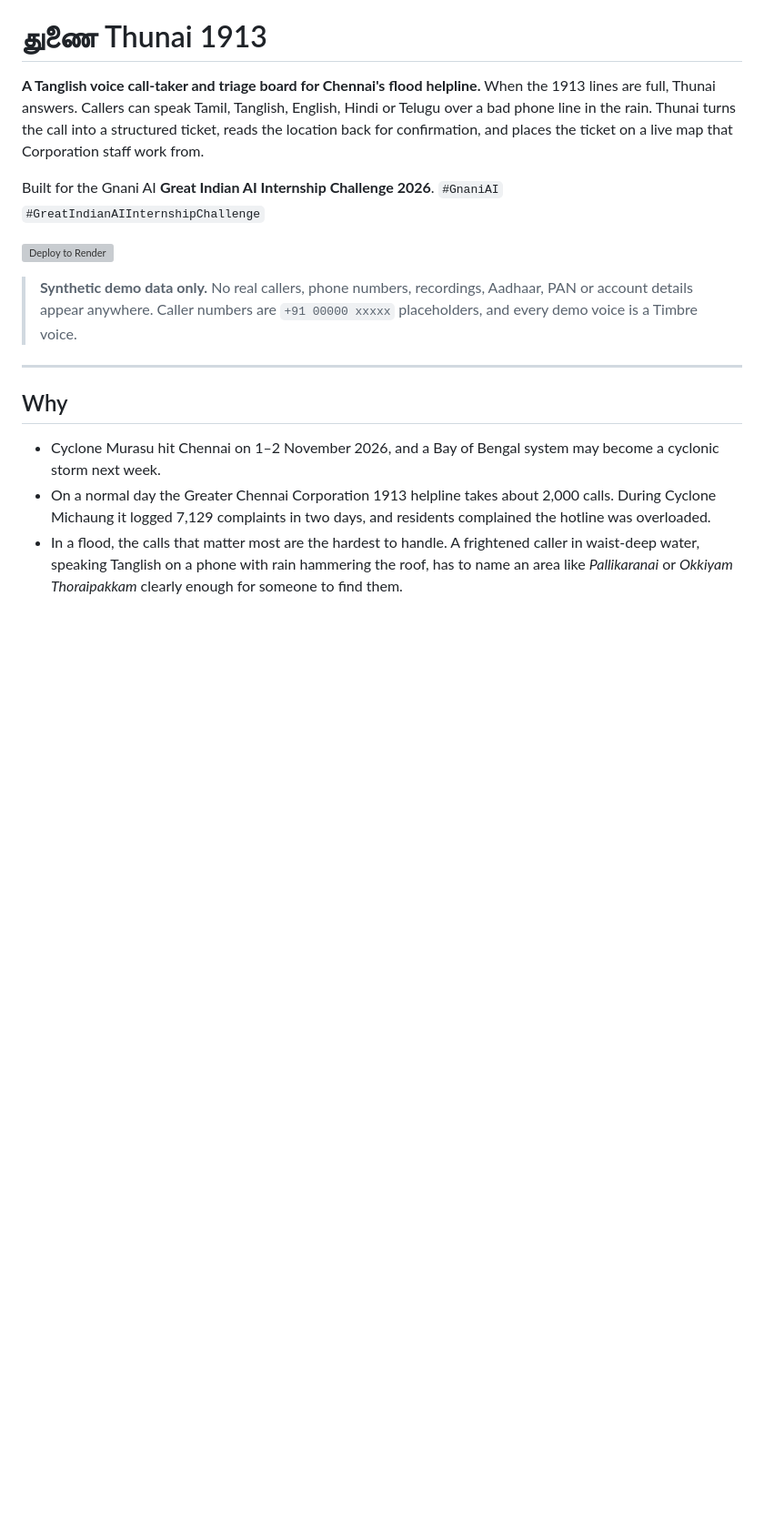
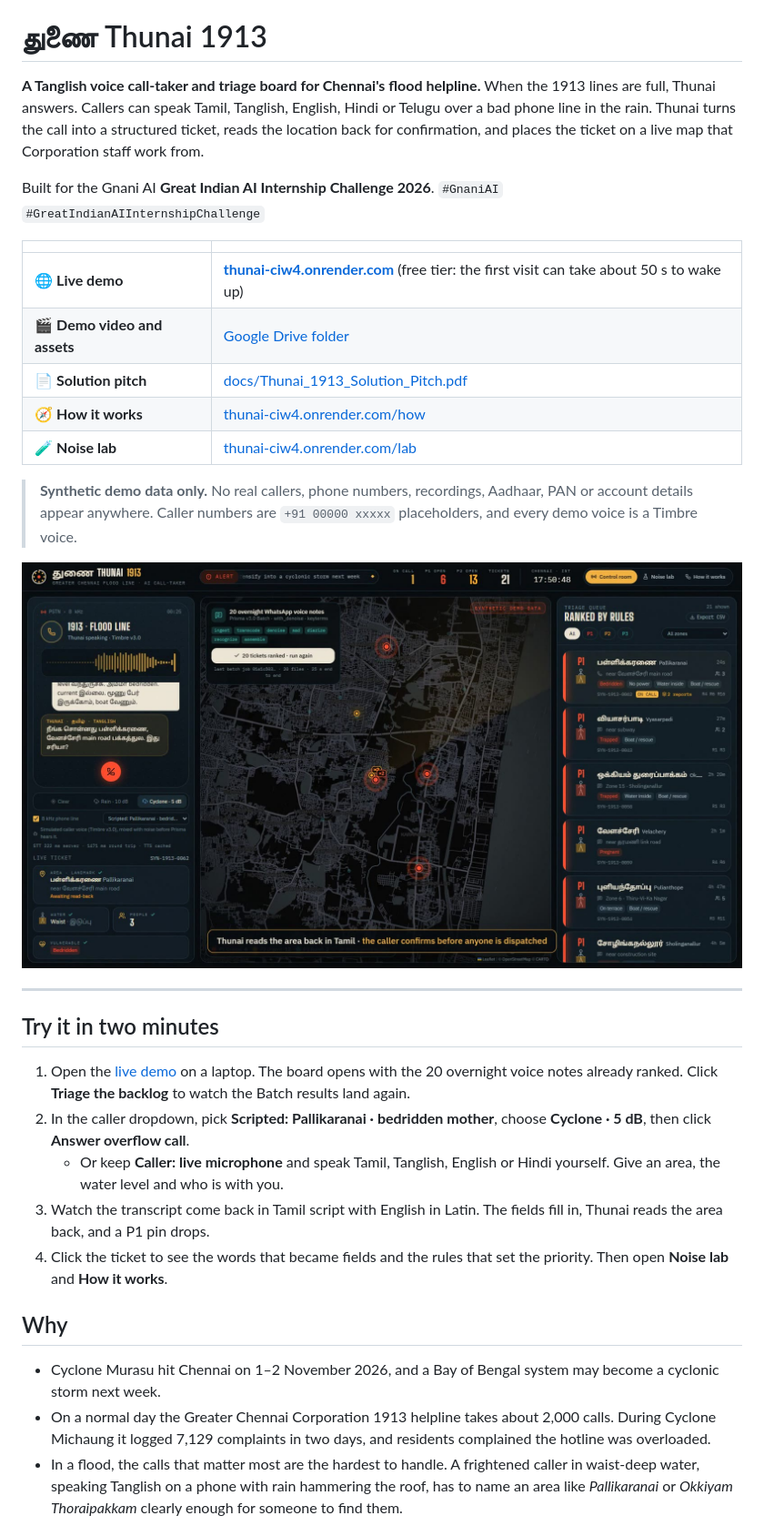
Before and after one commit to Shyamistic/Thunai, a Markdown page: README.md, the part around one of its changes. Shown at 91% size. GitHub-like rendering; pictures changed too: docs/screenshots/control-room.jpg (added); blank space fills up the shorter version; grey boxes are pictures that could not be loaded.

```diff
--- a/README.md
+++ b/README.md
@@ -5,11 +5,27 @@ When the 1913 lines are full, Thunai answers. Callers can speak Tamil, Tanglish,
 
 Built for the Gnani AI **Great Indian AI Internship Challenge 2026**. `#GnaniAI` `#GreatIndianAIInternshipChallenge`
 
-[![Deploy to Render](https://render.com/images/deploy-to-render-button.svg)](https://render.com/deploy?repo=https://github.com/Shyamistic/Thunai)
+| | |
+|---|---|
+| 🌐 **Live demo** | **[thunai-ciw4.onrender.com](https://thunai-ciw4.onrender.com)** (free tier: the first visit can take about 50 s to wake up) |
+| 🎬 **Demo video and assets** | [Google Drive folder](https://drive.google.com/drive/folders/13rj2HHqaVP4-oc30cbAMGWwxoX3FEACH?usp=drive_link) |
+| 📄 **Solution pitch** | [docs/Thunai_1913_Solution_Pitch.pdf](docs/Thunai_1913_Solution_Pitch.pdf) |
+| 🧭 **How it works** | [thunai-ciw4.onrender.com/how](https://thunai-ciw4.onrender.com/how) |
+| 🧪 **Noise lab** | [thunai-ciw4.onrender.com/lab](https://thunai-ciw4.onrender.com/lab) |
 
 > **Synthetic demo data only.** No real callers, phone numbers, recordings, Aadhaar, PAN or account details appear anywhere. Caller numbers are `+91 00000 xxxxx` placeholders, and every demo voice is a Timbre voice.
 
+![Thunai control room during a call: Tanglish transcript, live ticket, map of Chennai and the ranked queue](docs/screenshots/control-room.jpg)
+
 ---
+
+## Try it in two minutes
+
+1. Open the [live demo](https://thunai-ciw4.onrender.com) on a laptop. The board opens with the 20 overnight voice notes already ranked. Click **Triage the backlog** to watch the Batch results land again.
+2. In the caller dropdown, pick **Scripted: Pallikaranai · bedridden mother**, choose **Cyclone · 5 dB**, then click **Answer overflow call**.
+   - Or keep **Caller: live microphone** and speak Tamil, Tanglish, English or Hindi yourself. Give an area, the water level and who is with you.
+3. Watch the transcript come back in Tamil script with English in Latin. The fields fill in, Thunai reads the area back, and a P1 pin drops.
+4. Click the ticket to see the words that became fields and the rules that set the priority. Then open **Noise lab** and **How it works**.
 
 ## Why
 
```
Also changed, not shown: other parts of README.md (+38 -15 lines), SUBMISSION.md (+6 -4 lines), docs/screenshots/how-it-works.jpg (added), docs/screenshots/noise-lab.jpg (added), docs/screenshots/ticket.jpg (added), public/og.jpg (added), 11 other files.
